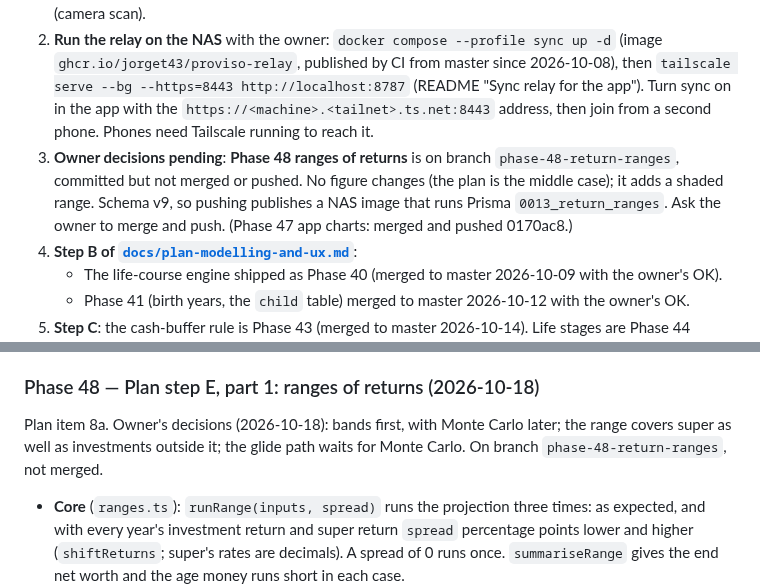
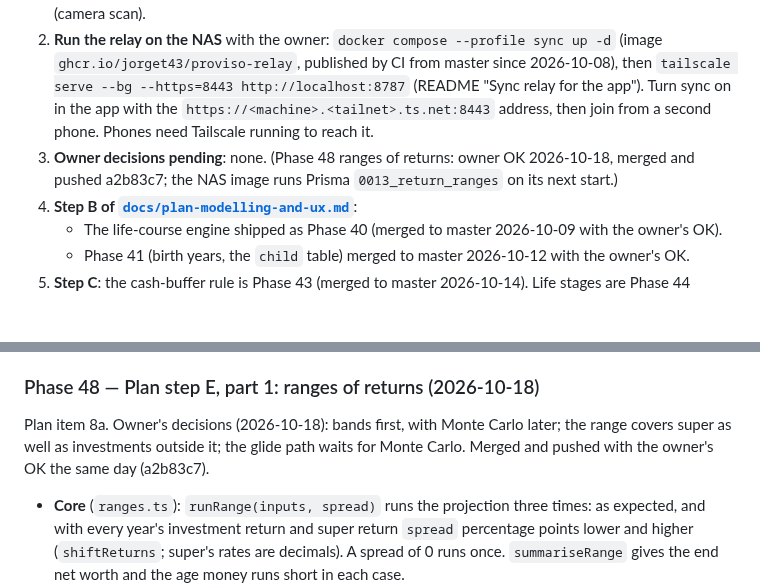
Before and after one commit to Jorget43/proviso, a Markdown page: CLAUDE.md, 2 parts joined by grey strips. Drawn GitHub-style; blank space fills up the shorter version.

Commit message:
Docs: Phase 48 merged
Co-Authored-By: Claude Opus 5.5 <noreply@anthropic.com>

```diff
--- a/CLAUDE.md
+++ b/CLAUDE.md
@@ -434,7 +434,7 @@ In [`docs/architecture.md`](docs/architecture.md) order. Phase 3 there (the sing
 **Start here next session**, in this order:
 1. **⏰ Remind the owner first — phone test still to do** (deferred 2026-10-08, "soon"). **The Android development build with Phases 34–35** (sync, camera, key backup): it built successfully on EAS on 2026-10-08 (so the key-backup Kotlin module and expo-camera compile); `npm run eas -w @proviso/client -- build:list --limit 1` shows the APK link. Install it and check on the phone: Settings → Recovery phrase → Save to Google Password Manager; Settings → Sync; Join a household (camera scan).
 2. **Run the relay on the NAS** with the owner: `docker compose --profile sync up -d` (image `ghcr.io/jorget43/proviso-relay`, published by CI from master since 2026-10-08), then `tailscale serve --bg --https=8443 http://localhost:8787` (README "Sync relay for the app"). Turn sync on in the app with the `https://<machine>.<tailnet>.ts.net:8443` address, then join from a second phone. Phones need Tailscale running to reach it.
-3. **Owner decisions pending**: **Phase 48 ranges of returns** is on branch `phase-48-return-ranges`, committed but not merged or pushed. No figure changes (the plan is the middle case); it adds a shaded range. Schema v9, so pushing publishes a NAS image that runs Prisma `0013_return_ranges`. Ask the owner to merge and push. (Phase 47 app charts: merged and pushed 0170ac8.)
+3. **Owner decisions pending**: none. (Phase 48 ranges of returns: owner OK 2026-10-18, merged and pushed a2b83c7; the NAS image runs Prisma `0013_return_ranges` on its next start.)
 4. **Step B of [`docs/plan-modelling-and-ux.md`](docs/plan-modelling-and-ux.md)**:
    - The life-course engine shipped as Phase 40 (merged to master 2026-10-09 with the owner's OK).
    - Phase 41 (birth years, the `child` table) merged to master 2026-10-12 with the owner's OK.
@@ -571,7 +571,7 @@ Ideas that have been evaluated but aren't on the roadmap. Each links to its writ
 
 ### Phase 48 — Plan step E, part 1: ranges of returns (2026-10-18)
 
-Plan item 8a. Owner's decisions (2026-10-18): bands first, with Monte Carlo later; the range covers super as well as investments outside it; the glide path waits for Monte Carlo. On branch `phase-48-return-ranges`, not merged.
+Plan item 8a. Owner's decisions (2026-10-18): bands first, with Monte Carlo later; the range covers super as well as investments outside it; the glide path waits for Monte Carlo. Merged and pushed with the owner's OK the same day (a2b83c7).
 
 - **Core** (`ranges.ts`): `runRange(inputs, spread)` runs the projection three times: as expected, and with every year's investment return and super return `spread` percentage points lower and higher (`shiftReturns`; super's rates are decimals). A spread of 0 runs once. `summariseRange` gives the end net worth and the age money runs short in each case.
 - **Schema v9** (Drizzle `0008_return_ranges`, Prisma `0013_return_ranges`): `projectionSettings.returnSpread`, default 2, from 0 (off) to 5. Scenarios can change it.
```
